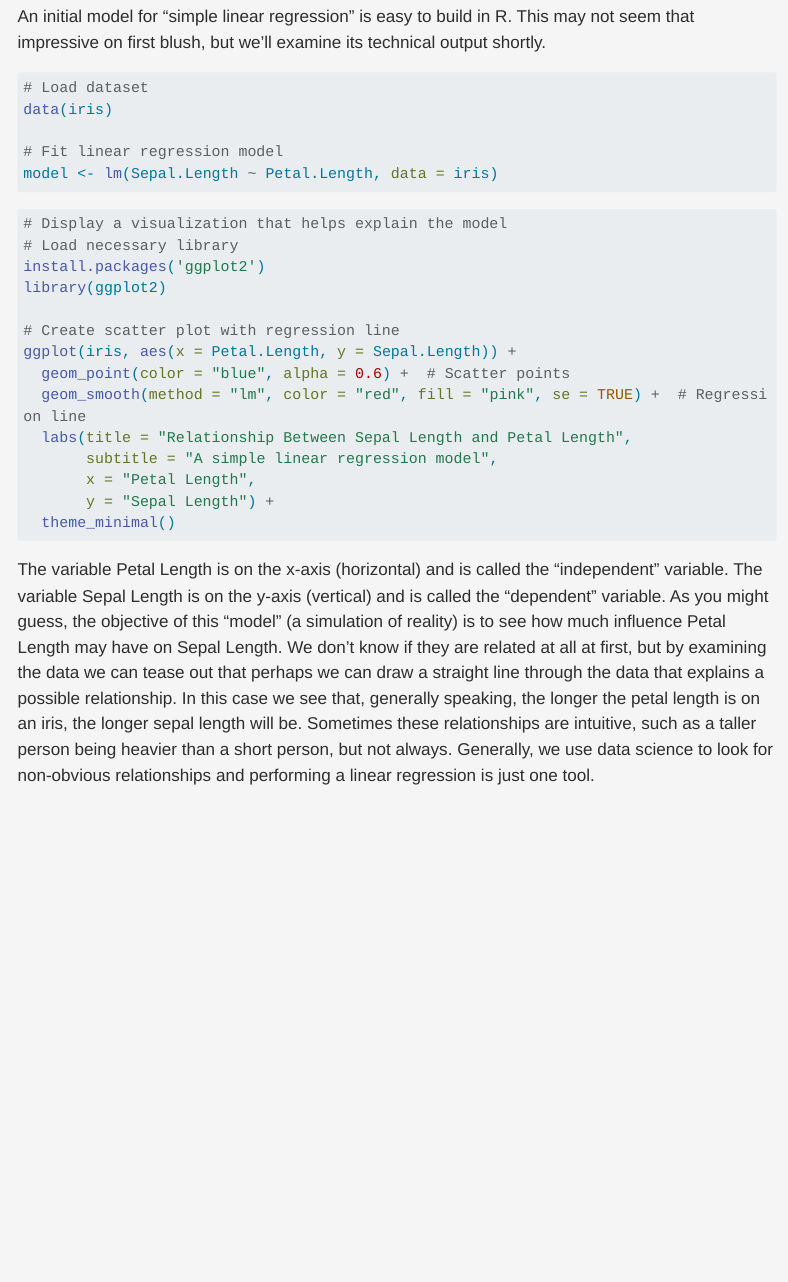
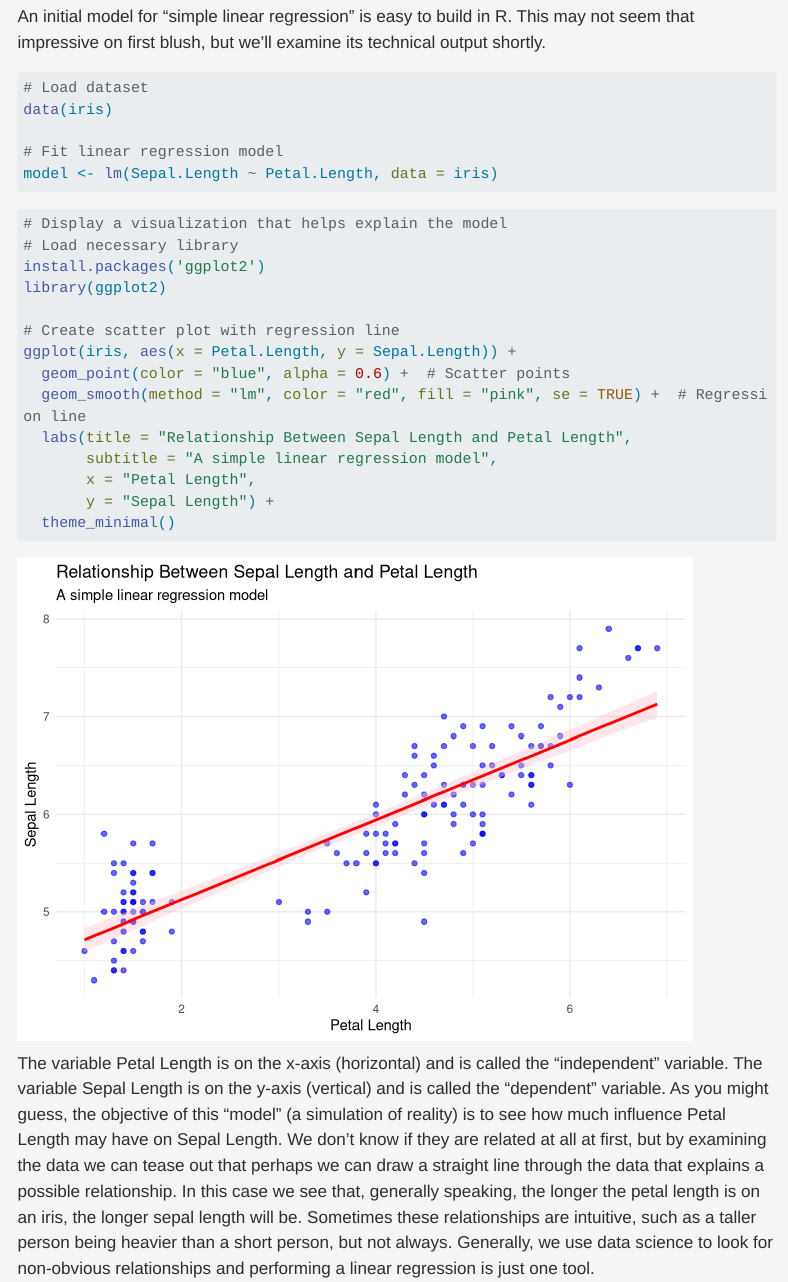
Before and after one commit to DSD-resilience/Machine-Learning-Clearly-Explained, a Quarto document (index.qmd): the page in a window 1100 px wide, from 430 px down. Rendered offline with R 4.5, knitr and Pandoc in place of Quarto, with nearby package versions; menus at the side of the page are left out; long lines of code are wrapped.

````diff
--- a/index.qmd
+++ b/index.qmd
@@ -32,7 +32,7 @@
 ```{r}
 #| message: false
 #| warning: false
-#| output: false
+#| output: true
 # Display a visualization that helps explain the model
 # Load necessary library
 install.packages('ggplot2')
--- a/styles.css
+++ b/styles.css
@@ -9,7 +9,7 @@
 
 /* --- Titles and Headings --- */
 h1, h2, h3, h4, h5, h6 {
-    color: #3A7D44;  /* Pleasant natural green */
+    color: #D96C52;  /* Pleasant earthy terra cotta */
     font-weight: bold;
 }
 
````
